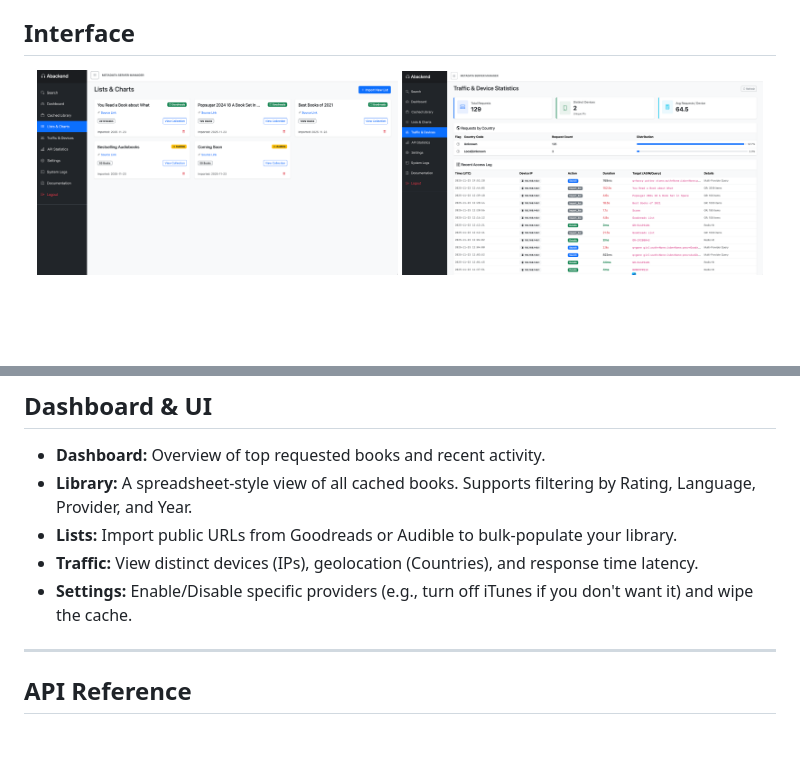
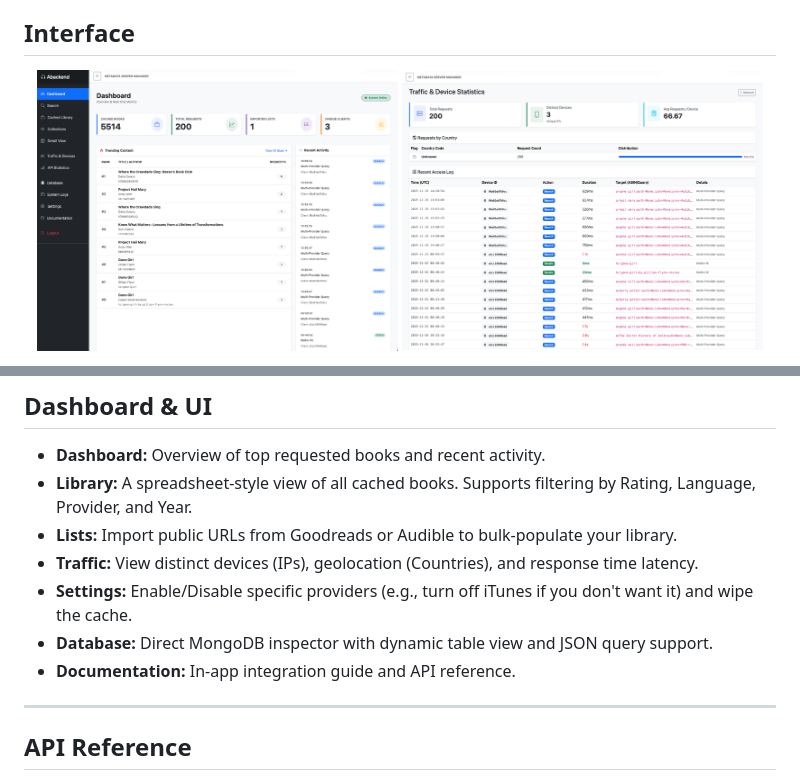
Before and after one commit to nreexy/abackend, a Markdown page: README.md, 2 parts joined by grey strips. Rendered like a GitHub page; pictures changed too: screenshots/dashboard.png (added), screenshots/trafficStatistics.png; blank space fills up the shorter version.

Commit message:
Redesign dashboard with new statistics and UI updates for database and settings pages, including new screenshots.

```diff
--- a/README.md
+++ b/README.md
@@ -24,6 +24,6 @@ This server sits between your mobile app/media server and external data sources.
 ## Interface
 
 <p align="center">
-  <img src="screenshots/listsCharts.png" width="48%" alt="Lists and Charts Import">
+  <img src="screenshots/dashboard.png" width="48%" alt="Lists and Charts Import">
   <img src="screenshots/trafficStatistics.png" width="48%" alt="Traffic and Device Statistics">
 </p>
@@ -99,6 +102,8 @@ If you lose your admin password, you can reset it by accessing the server's file
 *   **Lists:** Import public URLs from Goodreads or Audible to bulk-populate your library.
 *   **Traffic:** View distinct devices (IPs), geolocation (Countries), and response time latency.
 *   **Settings:** Enable/Disable specific providers (e.g., turn off iTunes if you don't want it) and wipe the cache.
+*   **Database:** Direct MongoDB inspector with dynamic table view and JSON query support.
+*   **Documentation:** In-app integration guide and API reference.
 
 ---
 
```
Also changed, not shown: other parts of README.md (+4 -1 lines), screenshots/DatabaseViewer.png (added), screenshots/apiStats.png (added), screenshots/trafficStatistics2.png (added), 5 other files.
